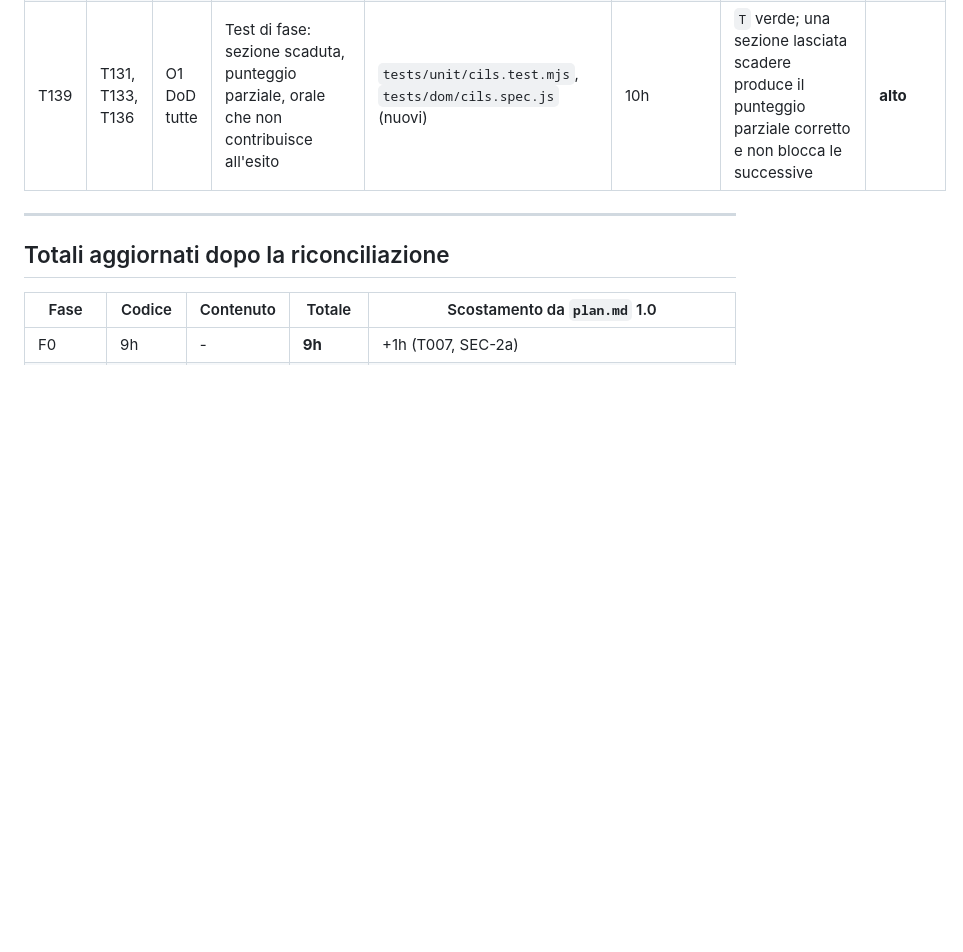
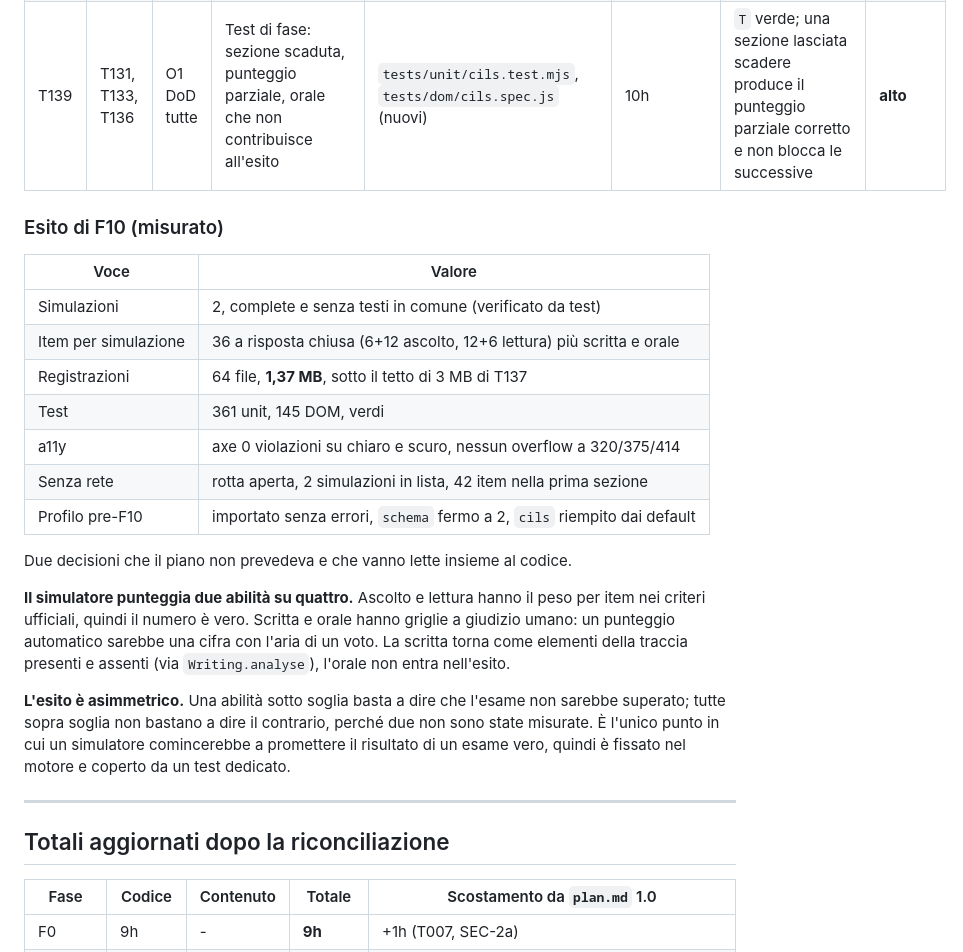
Before and after one commit to AndreaBonn/impara-italiano, a Markdown page: specs/002-corso-irrinunciabile/tasks.md, the part around the change. Rendered like a GitHub page; blank space fills up the shorter version.

Commit message:
docs(plan): record the F10 outcome and the two rules the simulator enforces
The measured numbers, plus the two decisions that are not in the original
plan: only two of the four abilities are scored, and a pass is never
declared. Both are in the engine rather than in the copy, because a
simulator that promises an exam result is the failure mode this phase had
to avoid.

```diff
--- a/specs/002-corso-irrinunciabile/tasks.md
+++ b/specs/002-corso-irrinunciabile/tasks.md
@@ -263,6 +263,31 @@ dichiarata in pagina ogni volta che il simulatore la applica.
 | T140 | T134, T136 | - | `PRECACHE` e `SW_VERSION` per i tre file nuovi | `sw.js` | 0,5h | Rete spenta: il percorso d'esame si apre e le domande ci sono | medio |
 | T139 | T131, T133, T136 | O1 DoD tutte | Test di fase: sezione scaduta, punteggio parziale, orale che non contribuisce all'esito | `tests/unit/cils.test.mjs`, `tests/dom/cils.spec.js` (nuovi) | 10h | `T` verde; una sezione lasciata scadere produce il punteggio parziale corretto e non blocca le successive | **alto** |
 
+### Esito di F10 (misurato)
+
+| Voce | Valore |
+|---|---|
+| Simulazioni | 2, complete e senza testi in comune (verificato da test) |
+| Item per simulazione | 36 a risposta chiusa (6+12 ascolto, 12+6 lettura) più scritta e orale |
+| Registrazioni | 64 file, **1,37 MB**, sotto il tetto di 3 MB di T137 |
+| Test | 361 unit, 145 DOM, verdi |
+| a11y | axe 0 violazioni su chiaro e scuro, nessun overflow a 320/375/414 |
+| Senza rete | rotta aperta, 2 simulazioni in lista, 42 item nella prima sezione |
+| Profilo pre-F10 | importato senza errori, `schema` fermo a 2, `cils` riempito dai default |
+
+Due decisioni che il piano non prevedeva e che vanno lette insieme al codice.
+
+**Il simulatore punteggia due abilità su quattro.** Ascolto e lettura hanno il peso per
+item nei criteri ufficiali, quindi il numero è vero. Scritta e orale hanno griglie a
+giudizio umano: un punteggio automatico sarebbe una cifra con l'aria di un voto. La scritta
+torna come elementi della traccia presenti e assenti (via `Writing.analyse`), l'orale non
+entra nell'esito.
+
+**L'esito è asimmetrico.** Una abilità sotto soglia basta a dire che l'esame non sarebbe
+superato; tutte sopra soglia non bastano a dire il contrario, perché due non sono state
+misurate. È l'unico punto in cui un simulatore comincerebbe a promettere il risultato di un
+esame vero, quindi è fissato nel motore e coperto da un test dedicato.
+
 ---
 
 ## Totali aggiornati dopo la riconciliazione
```
